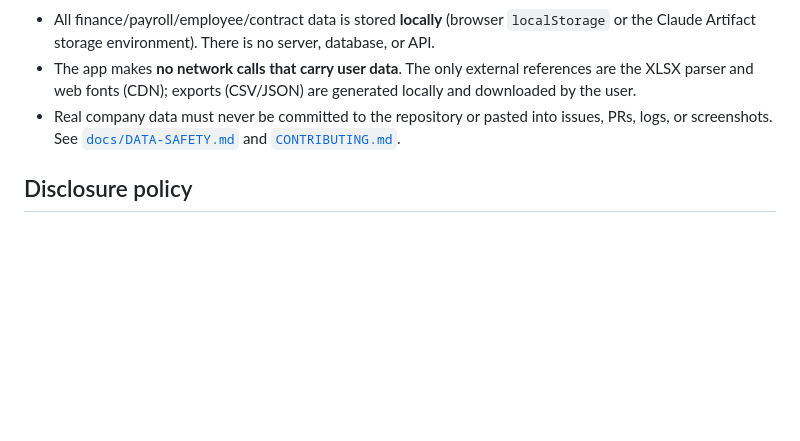
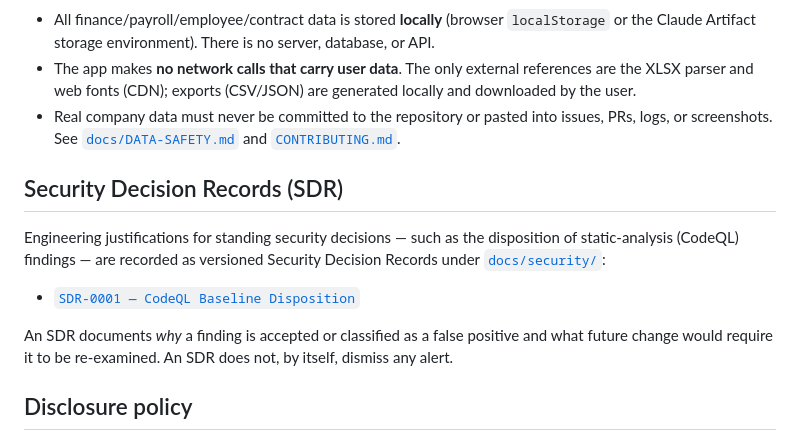
Before and after one commit to fanoryu/TAM-Intelligence-OS, a Markdown page: SECURITY.md, the part around the change. Drawn GitHub-style; blank space fills up the shorter version.

```diff
--- a/SECURITY.md
+++ b/SECURITY.md
@@ -93,6 +93,17 @@ TAM Intelligence OS is client-only. Understanding its data posture helps scope r
   screenshots. See [`docs/DATA-SAFETY.md`](docs/DATA-SAFETY.md) and
   [`CONTRIBUTING.md`](CONTRIBUTING.md).
 
+## Security Decision Records (SDR)
+
+Engineering justifications for standing security decisions — such as the disposition of static-analysis
+(CodeQL) findings — are recorded as versioned Security Decision Records under
+[`docs/security/`](docs/security/):
+
+- [`SDR-0001 — CodeQL Baseline Disposition`](docs/security/SDR-0001-codeql-baseline-disposition.md)
+
+An SDR documents *why* a finding is accepted or classified as a false positive and what future change
+would require it to be re-examined. An SDR does not, by itself, dismiss any alert.
+
 ## Disclosure policy
 
 We ask reporters to give a reasonable opportunity to remediate before any public discussion, and to
```
Also changed, not shown: docs/security/SDR-0001-codeql-baseline-disposition.md (added, +245 -0 lines).
